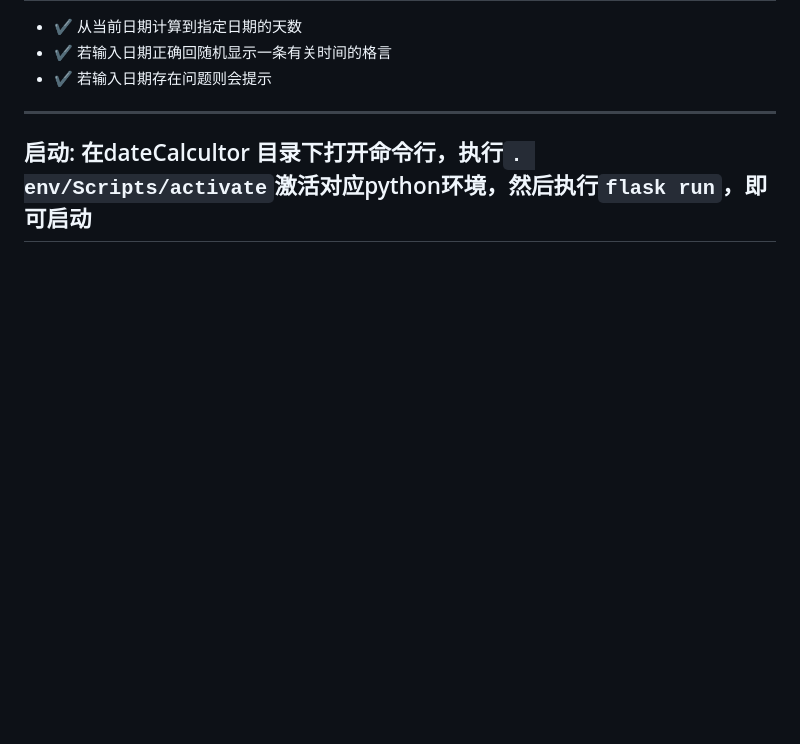
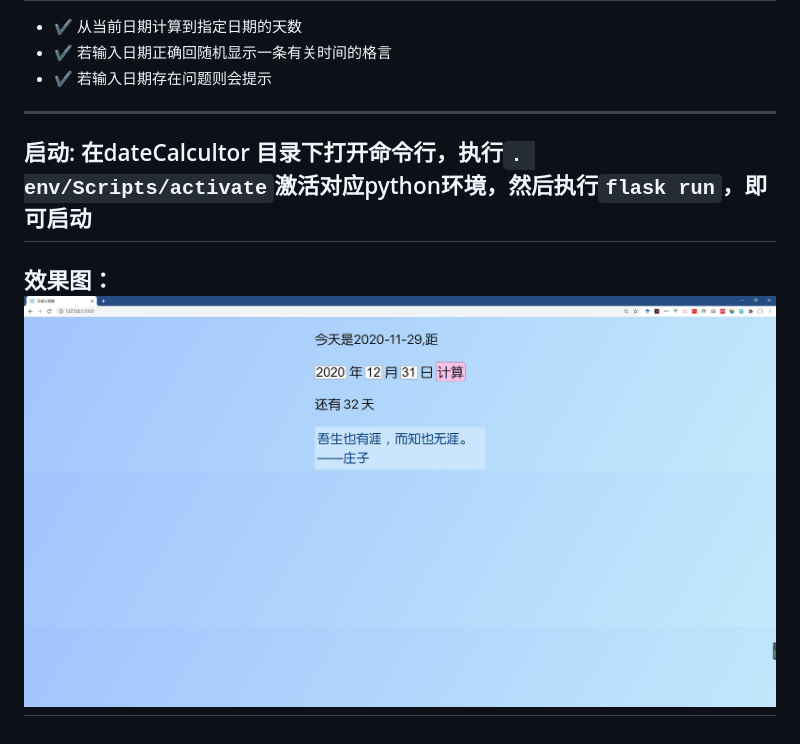
Before and after one commit to Llldmiao/dateCalcultor, a Markdown page: README.md, the part around the change. Drawn GitHub-style; pictures changed too: static/images/preview.jpg (added); blank space fills up the shorter version.

Commit message:
添加效果图

```diff
--- a/README.md
+++ b/README.md
@@ -10,3 +10,5 @@
 - ✔ 若输入日期存在问题则会提示
 ---
 ## 启动: 在dateCalcultor 目录下打开命令行，执行`. env/Scripts/activate`激活对应python环境，然后执行`flask run`，即可启动
+
+## 效果图：![](/static/images/preview.jpg)
```
